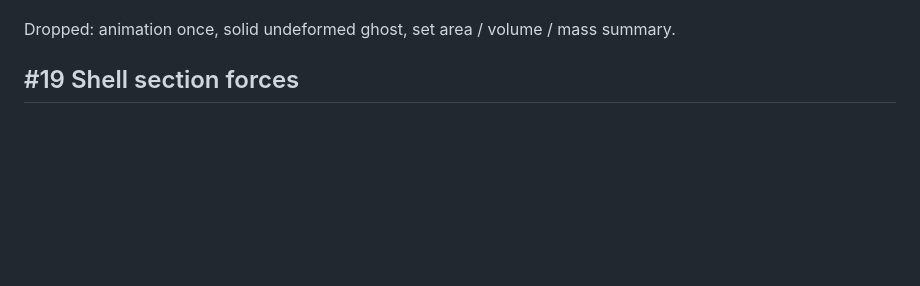
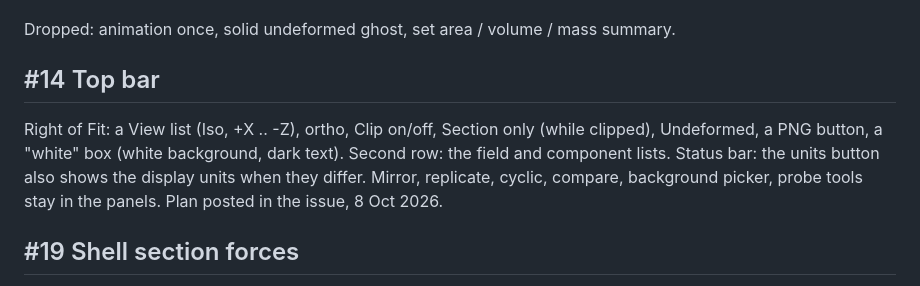
Before and after one commit to BasemRajjoub/ccxview, a Markdown page: TODO.md, the part around the change. Rendered like a GitHub page; blank space fills up the shorter version.

Commit message:
TODO: top bar plan (#14), as posted

```diff
--- a/TODO.md
+++ b/TODO.md
@@ -29,6 +29,13 @@ same reader as the settings), loaded when the .frd opens, saved on change.
    per step come out of the same code; a CSV of them.
 
 Dropped: animation once, solid undeformed ghost, set area / volume / mass summary.
+
+## #14 Top bar
+Right of Fit: a View list (Iso, +X .. -Z), ortho, Clip on/off, Section only (while
+clipped), Undeformed, a PNG button, a "white" box (white background, dark text).
+Second row: the field and component lists. Status bar: the units button also shows
+the display units when they differ. Mirror, replicate, cyclic, compare, background
+picker, probe tools stay in the panels. Plan posted in the issue, 8 Oct 2026.
 
 ## #19 Shell section forces
 A Fields subgroup "Shell forces": Nxx Nyy Nxy, Mxx Myy Mxy, Qx Qy per unit width,
```
